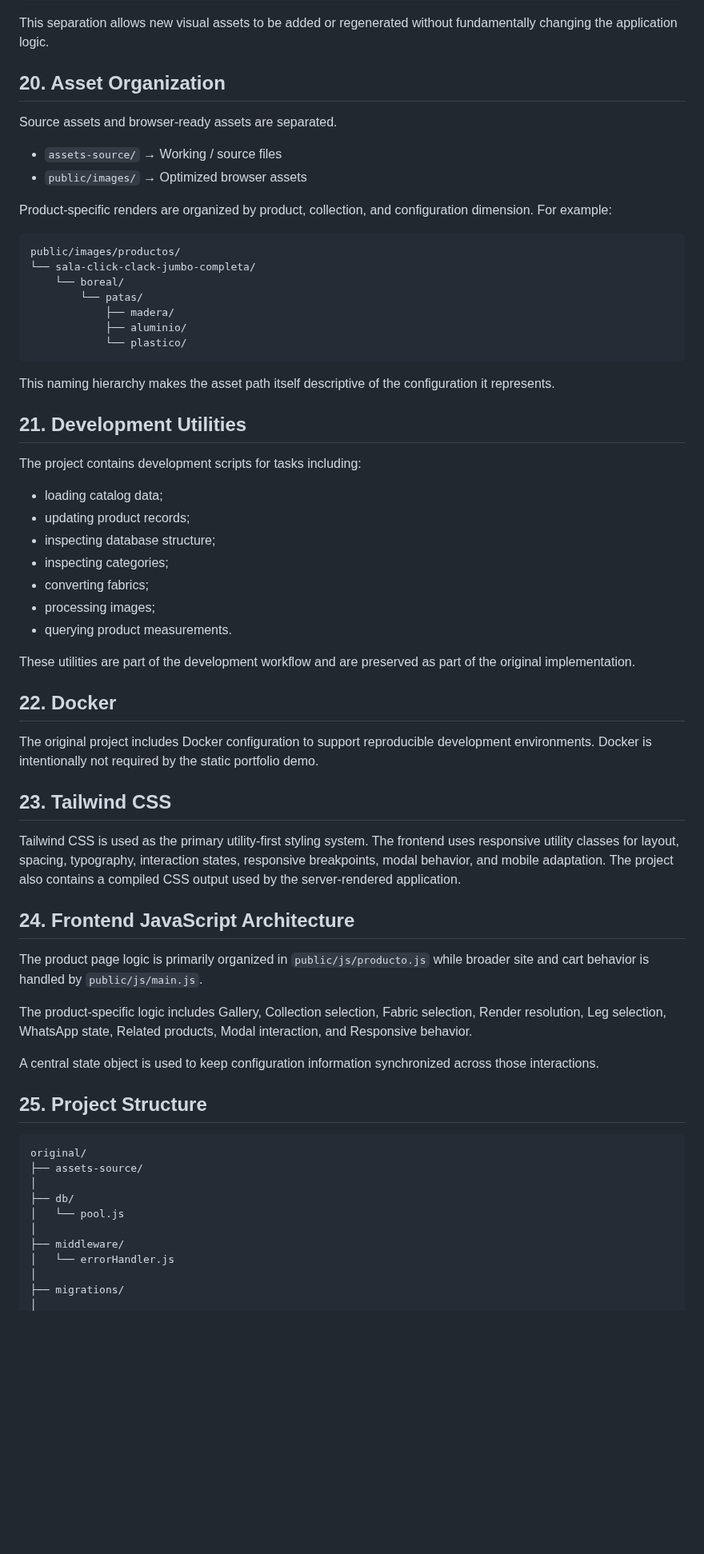
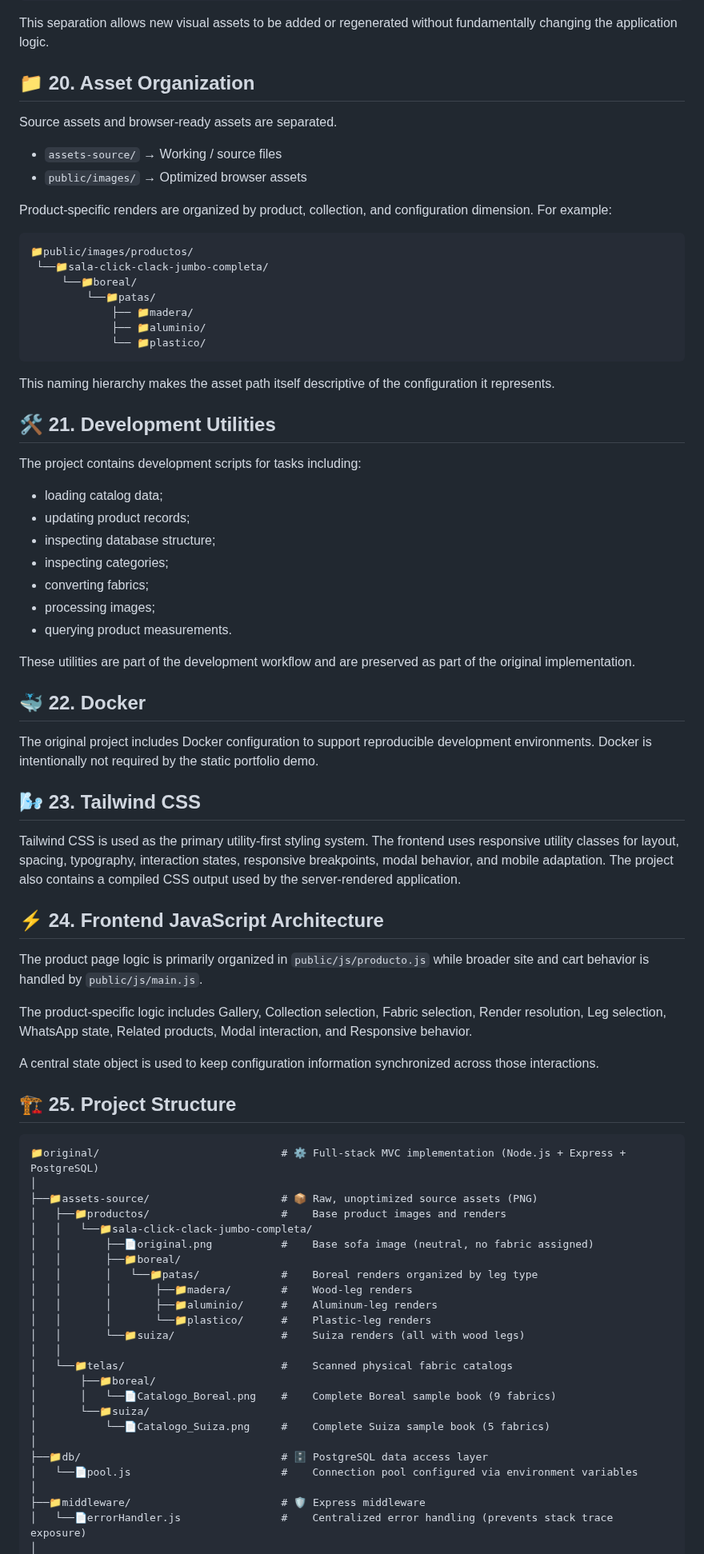
Before and after one commit to juanfelipesernavillada/SolucionMuebles, a Markdown page: original/README.md, the part around one of its changes. Shown at 80% size. Rendered like a GitHub page; blank space fills up the shorter version.

````diff
--- a/original/README.md
+++ b/original/README.md
@@ -278,7 +278,7 @@ Frontend render mapping
 ```
 This separation allows new visual assets to be added or regenerated without fundamentally changing the application logic.
 
-## 20. Asset Organization
+## 📁 20. Asset Organization
 Source assets and browser-ready assets are separated.
 * `assets-source/` → Working / source files
 * `public/images/` → Optimized browser assets
@@ -286,17 +286,17 @@ Source assets and browser-ready assets are separated.
 Product-specific renders are organized by product, collection, and configuration dimension.
 For example:
 ```text
-public/images/productos/
-└── sala-click-clack-jumbo-completa/
-    └── boreal/
-        └── patas/
-            ├── madera/
-            ├── aluminio/
-            └── plastico/
+📁public/images/productos/
+ └──📁sala-click-clack-jumbo-completa/
+     └──📁boreal/
+         └──📁patas/
+             ├── 📁madera/
+             ├── 📁aluminio/
+             └── 📁plastico/
 ```
 This naming hierarchy makes the asset path itself descriptive of the configuration it represents.
 
-## 21. Development Utilities
+## 🛠️ 21. Development Utilities
 The project contains development scripts for tasks including:
 * loading catalog data;
 * updating product records;
@@ -308,32 +308,46 @@ The project contains development scripts for tasks including:
 
 These utilities are part of the development workflow and are preserved as part of the original implementation.
 
-## 22. Docker
+## 🐳 22. Docker
 The original project includes Docker configuration to support reproducible development environments.
 Docker is intentionally not required by the static portfolio demo.
 
-## 23. Tailwind CSS
+## 🌬️ 23. Tailwind CSS
 Tailwind CSS is used as the primary utility-first styling system.
 The frontend uses responsive utility classes for layout, spacing, typography, interaction states, responsive breakpoints, modal behavior, and mobile adaptation.
 The project also contains a compiled CSS output used by the server-rendered application.
 
-## 24. Frontend JavaScript Architecture
+## ⚡ 24. Frontend JavaScript Architecture
 The product page logic is primarily organized in `public/js/producto.js` while broader site and cart behavior is handled by `public/js/main.js`.
 
 The product-specific logic includes Gallery, Collection selection, Fabric selection, Render resolution, Leg selection, WhatsApp state, Related products, Modal interaction, and Responsive behavior.
 
 A central state object is used to keep configuration information synchronized across those interactions.
 
-## 25. Project Structure
+## 🏗️ 25. Project Structure
 ```text
-original/
-├── assets-source/
+📁original/                             # ⚙️ Full-stack MVC implementation (Node.js + Express + PostgreSQL)
 │
-├── db/
-│   └── pool.js
+├──📁assets-source/                     # 📦 Raw, unoptimized source assets (PNG)
+│   ├──📁productos/                     #    Base product images and renders
+│   │   └──📁sala-click-clack-jumbo-completa/
+│   │       ├──📄original.png           #    Base sofa image (neutral, no fabric assigned)
+│   │       ├──📁boreal/
+│   │       │   └──📁patas/             #    Boreal renders organized by leg type
+│   │       │       ├──📁madera/        #    Wood-leg renders
+│   │       │       ├──📁aluminio/      #    Aluminum-leg renders
+│   │       │       └──📁plastico/      #    Plastic-leg renders
+│   │       └──📁suiza/                 #    Suiza renders (all with wood legs)
+│   │
+│   └──📁telas/                         #    Scanned physical fabric catalogs
+│       ├──📁boreal/
+│       │   └──📄Catalogo_Boreal.png    #    Complete Boreal sample book (9 fabrics)
+│       └──📁suiza/
+│           └──📄Catalogo_Suiza.png     #    Complete Suiza sample book (5 fabrics)
 │
-├── middleware/
-│   └── errorHandler.js
+├──📁db/                                # 🗄️ PostgreSQL data access layer
+│   └──📄pool.js                        #    Connection pool configured via environment variables
 │
-├── migrations/
+├──📁middleware/                        # 🛡️ Express middleware
+│   └──📄errorHandler.js                #    Centralized error handling (prevents stack trace exposure)
 │
````
Also changed, not shown: other parts of original/README.md (+80 -49 lines).
